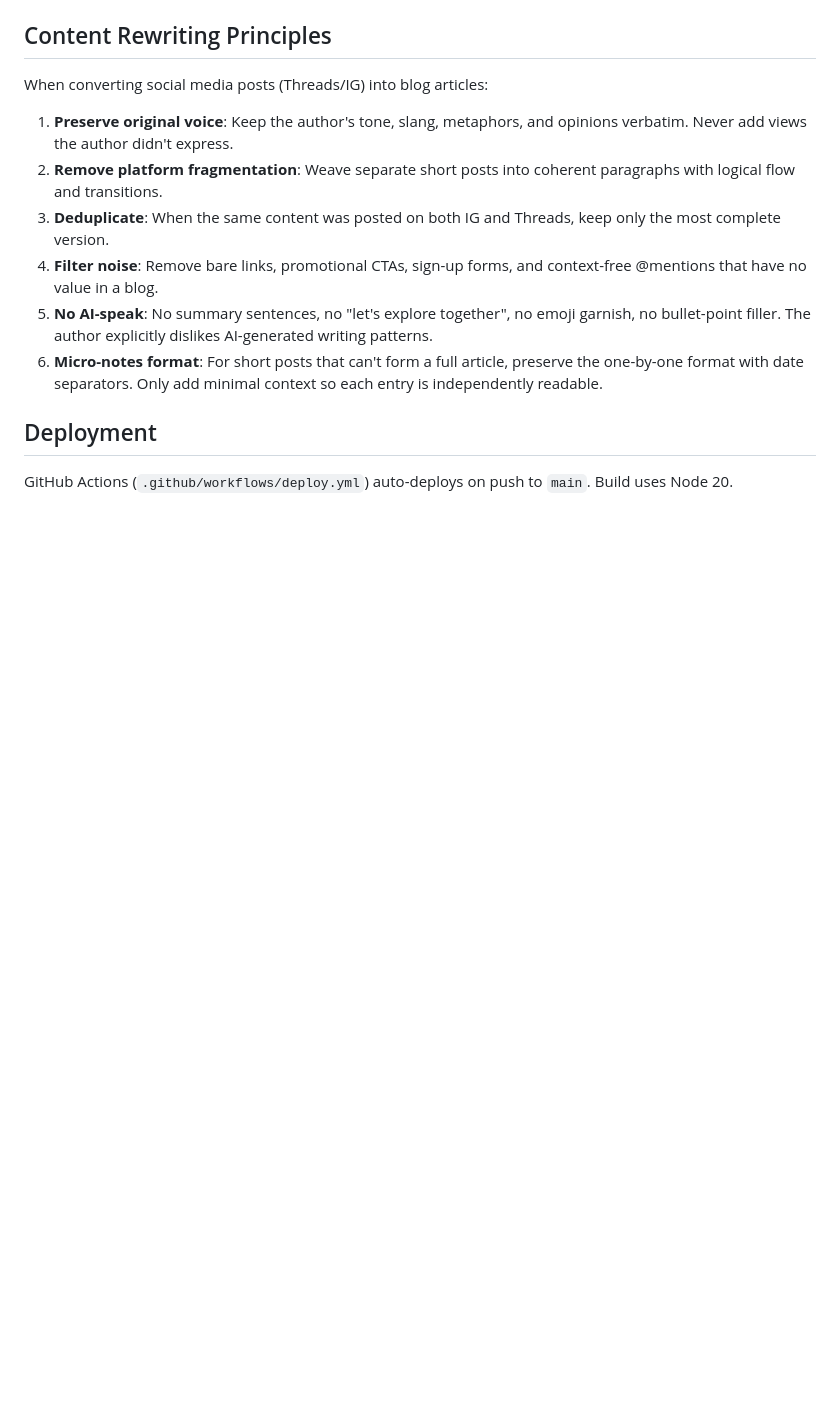
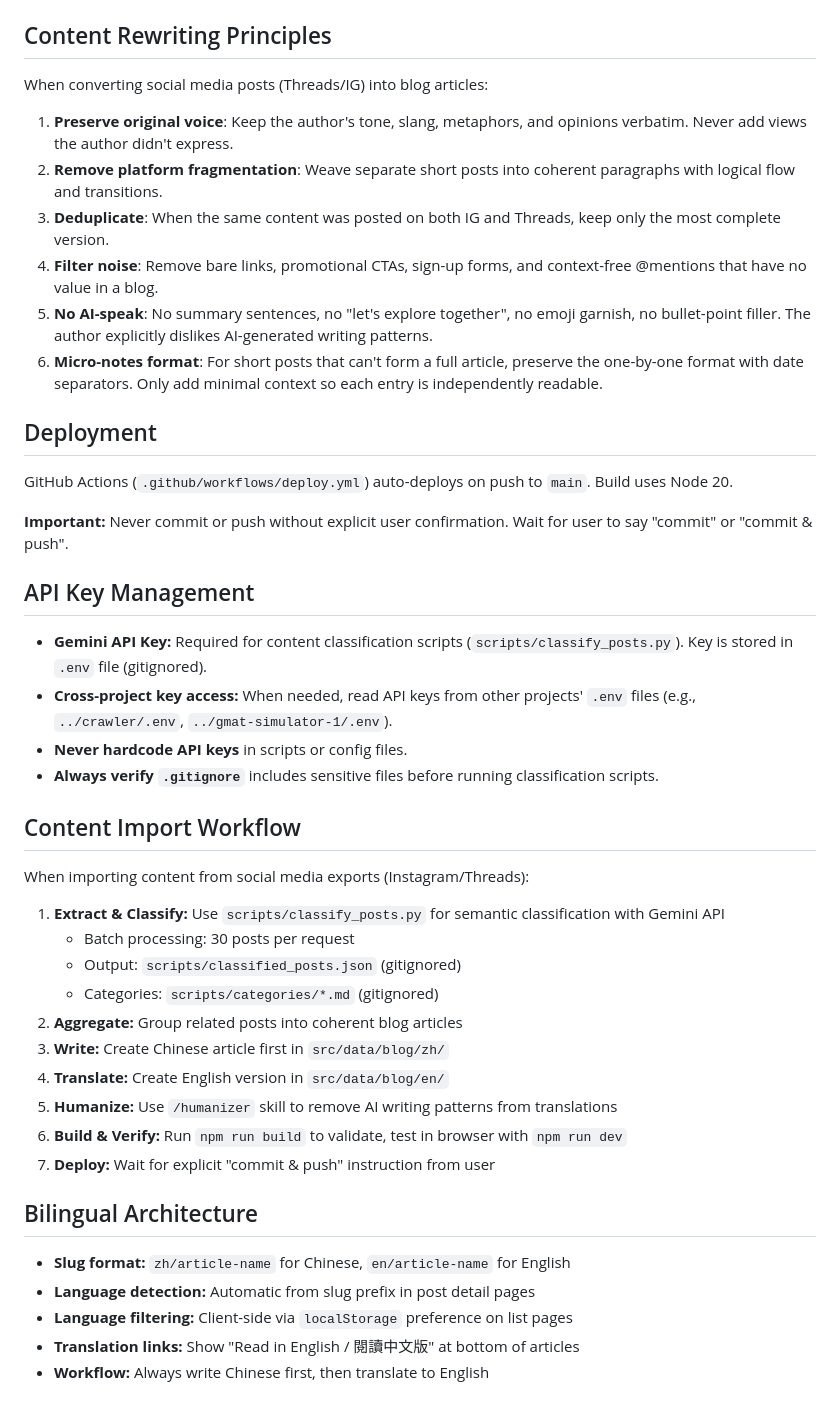
Before and after one commit to danyuchn/blog, a Markdown page: CLAUDE.md, the part around the change. GitHub-like rendering; blank space fills up the shorter version.

```diff
--- a/CLAUDE.md
+++ b/CLAUDE.md
@@ -73,3 +73,35 @@ When converting social media posts (Threads/IG) into blog articles:
 ## Deployment
 
 GitHub Actions (`.github/workflows/deploy.yml`) auto-deploys on push to `main`. Build uses Node 20.
+
+**Important:** Never commit or push without explicit user confirmation. Wait for user to say "commit" or "commit & push".
+
+## API Key Management
+
+- **Gemini API Key:** Required for content classification scripts (`scripts/classify_posts.py`). Key is stored in `.env` file (gitignored).
+- **Cross-project key access:** When needed, read API keys from other projects' `.env` files (e.g., `../crawler/.env`, `../gmat-simulator-1/.env`).
+- **Never hardcode API keys** in scripts or config files.
+- **Always verify `.gitignore`** includes sensitive files before running classification scripts.
+
+## Content Import Workflow
+
+When importing content from social media exports (Instagram/Threads):
+
+1. **Extract & Classify:** Use `scripts/classify_posts.py` for semantic classification with Gemini API
+   - Batch processing: 30 posts per request
+   - Output: `scripts/classified_posts.json` (gitignored)
+   - Categories: `scripts/categories/*.md` (gitignored)
+2. **Aggregate:** Group related posts into coherent blog articles
+3. **Write:** Create Chinese article first in `src/data/blog/zh/`
+4. **Translate:** Create English version in `src/data/blog/en/`
+5. **Humanize:** Use `/humanizer` skill to remove AI writing patterns from translations
+6. **Build & Verify:** Run `npm run build` to validate, test in browser with `npm run dev`
+7. **Deploy:** Wait for explicit "commit & push" instruction from user
+
+## Bilingual Architecture
+
+- **Slug format:** `zh/article-name` for Chinese, `en/article-name` for English
+- **Language detection:** Automatic from slug prefix in post detail pages
+- **Language filtering:** Client-side via `localStorage` preference on list pages
+- **Translation links:** Show "Read in English / 閱讀中文版" at bottom of articles
+- **Workflow:** Always write Chinese first, then translate to English
```
Also changed, not shown: 2 other files.
